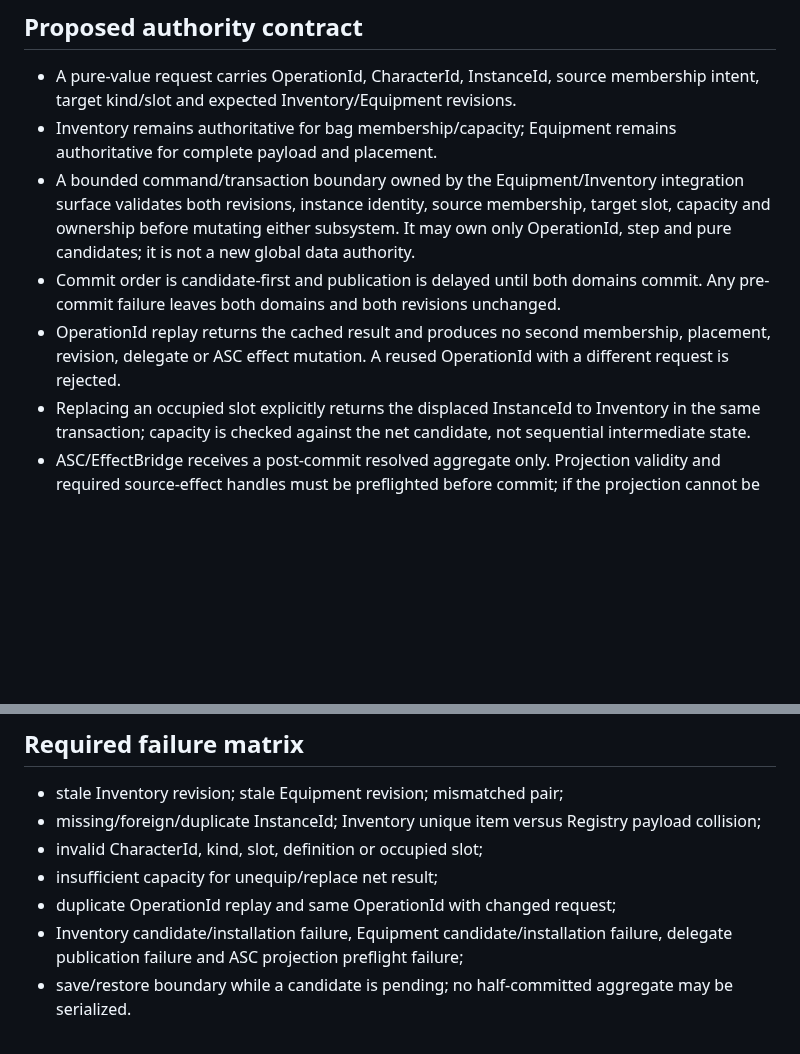
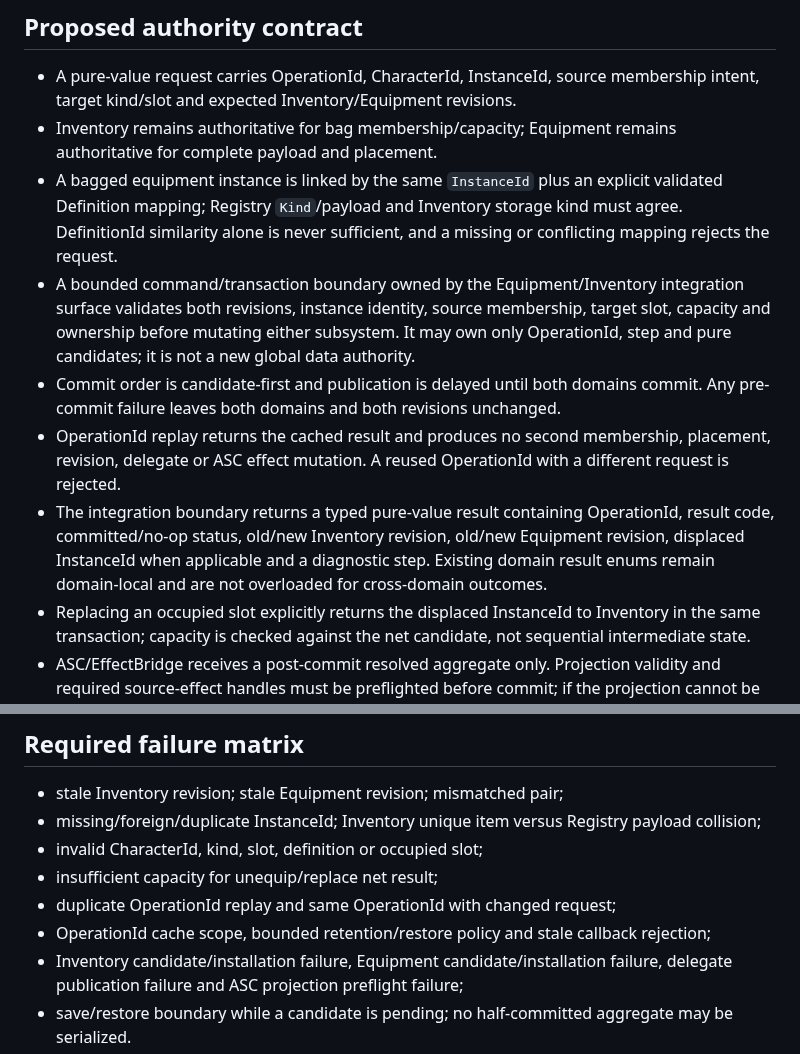
Before and after one commit to lai-sgjp/HSR, a Markdown page: tasks/active-task.md, 2 parts joined by grey strips. GitHub-like rendering; blank space fills up the shorter version.

Commit message:
docs: freeze 03E2 identity and result contract

```diff
--- a/tasks/active-task.md
+++ b/tasks/active-task.md
@@ -10,9 +10,11 @@ Status: `TASK GATE PREPARATION ONLY / INDEPENDENT REVIEW REQUIRED / IMPLEMENTATI
 
 - A pure-value request carries OperationId, CharacterId, InstanceId, source membership intent, target kind/slot and expected Inventory/Equipment revisions.
 - Inventory remains authoritative for bag membership/capacity; Equipment remains authoritative for complete payload and placement.
+- A bagged equipment instance is linked by the same `InstanceId` plus an explicit validated Definition mapping; Registry `Kind`/payload and Inventory storage kind must agree. DefinitionId similarity alone is never sufficient, and a missing or conflicting mapping rejects the request.
 - A bounded command/transaction boundary owned by the Equipment/Inventory integration surface validates both revisions, instance identity, source membership, target slot, capacity and ownership before mutating either subsystem. It may own only OperationId, step and pure candidates; it is not a new global data authority.
 - Commit order is candidate-first and publication is delayed until both domains commit. Any pre-commit failure leaves both domains and both revisions unchanged.
 - OperationId replay returns the cached result and produces no second membership, placement, revision, delegate or ASC effect mutation. A reused OperationId with a different request is rejected.
+- The integration boundary returns a typed pure-value result containing OperationId, result code, committed/no-op status, old/new Inventory revision, old/new Equipment revision, displaced InstanceId when applicable and a diagnostic step. Existing domain result enums remain domain-local and are not overloaded for cross-domain outcomes.
 - Replacing an occupied slot explicitly returns the displaced InstanceId to Inventory in the same transaction; capacity is checked against the net candidate, not sequential intermediate state.
 - ASC/EffectBridge receives a post-commit resolved aggregate only. Projection validity and required source-effect handles must be preflighted before commit; if the projection cannot be proven ready, the transaction is rejected with zero domain mutation. Commit must not depend on a fallible post-commit compensation path.
 - Equipment Detail ViewModel/Widget remains a read/intent presentation layer: it may subscribe to the single committed revision and rebuild one resolved snapshot, but it cannot own OperationId, mutate Inventory/Equipment, apply/remove GE or serialize Save data.
@@ -24,6 +26,7 @@ Status: `TASK GATE PREPARATION ONLY / INDEPENDENT REVIEW REQUIRED / IMPLEMENTATI
 - invalid CharacterId, kind, slot, definition or occupied slot;
 - insufficient capacity for unequip/replace net result;
 - duplicate OperationId replay and same OperationId with changed request;
+- OperationId cache scope, bounded retention/restore policy and stale callback rejection;
 - Inventory candidate/installation failure, Equipment candidate/installation failure, delegate publication failure and ASC projection preflight failure;
 - save/restore boundary while a candidate is pending; no half-committed aggregate may be serialized.
 
```
